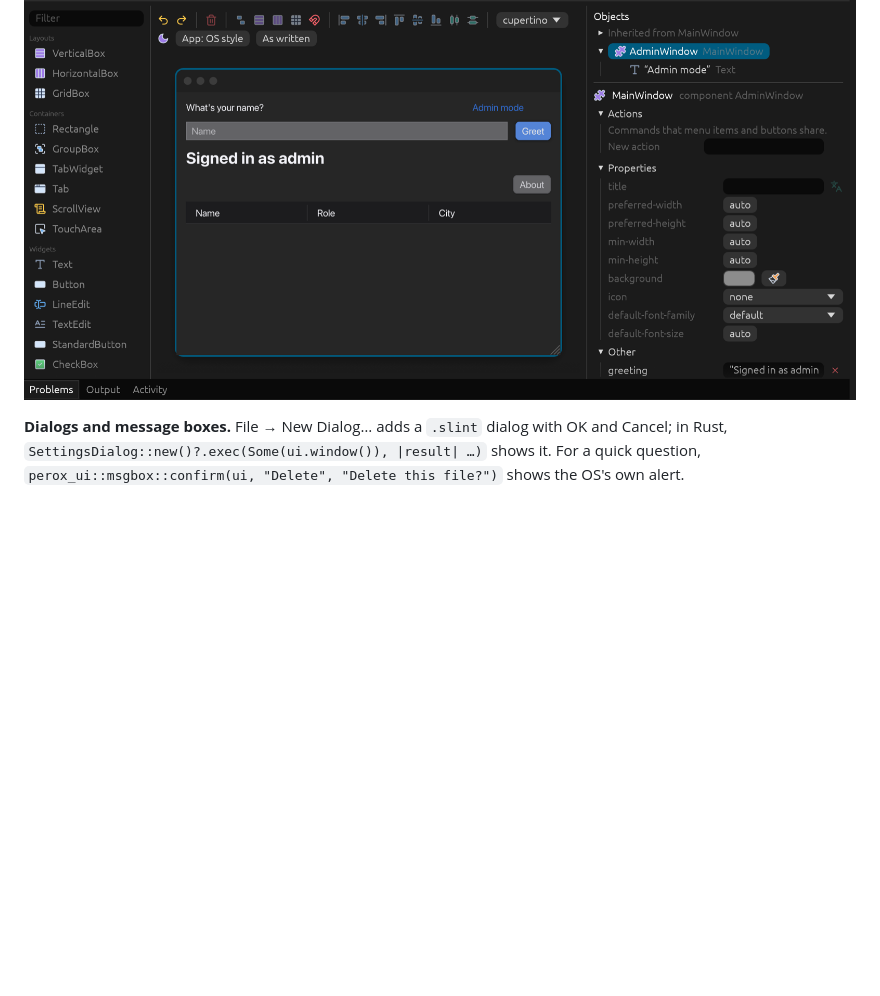
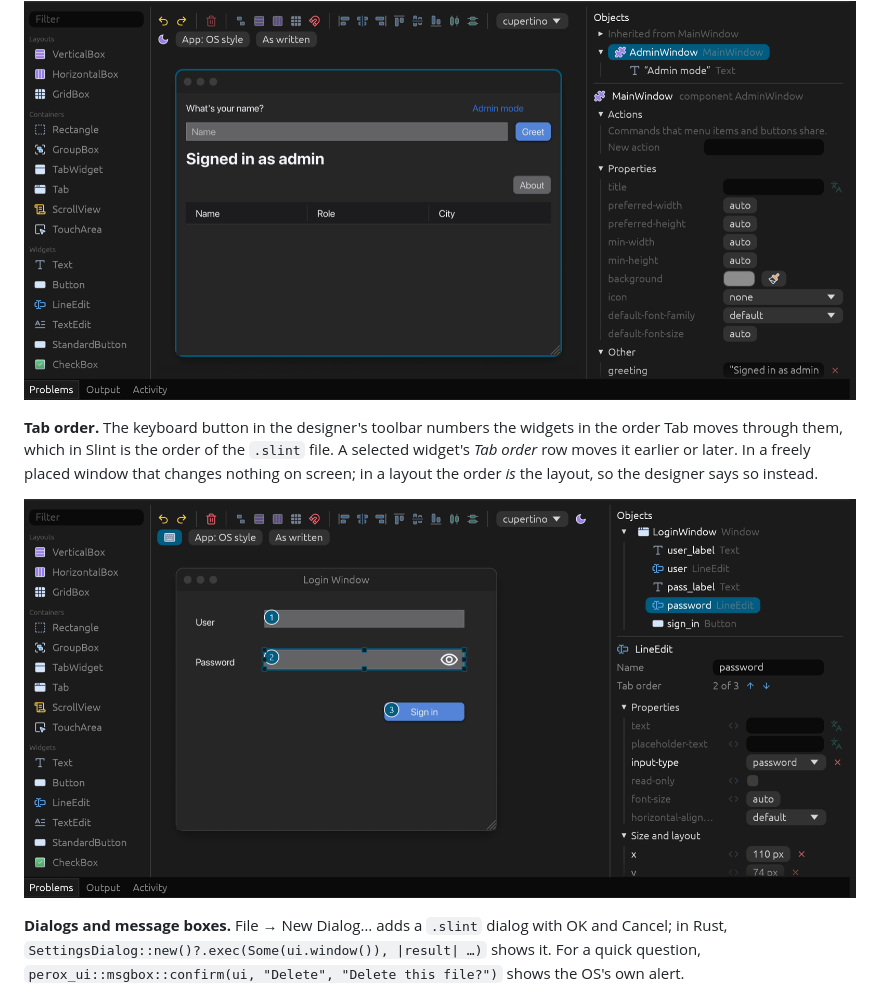
Before and after one commit to deveshrai/perox-tools, a Markdown page: README.md, the part around the change. Drawn GitHub-style; pictures changed too: docs/screenshots/tab-order.png (added); blank space fills up the shorter version.

```diff
--- a/README.md
+++ b/README.md
@@ -100,6 +100,13 @@ component's own properties and events, so the new form passes the base's on as
 `base_name`, `base_greet_clicked`, and so on.
 
 ![A form inheriting MainWindow, with a label of its own](docs/screenshots/inherited-form.png)
+
+**Tab order.** The keyboard button in the designer's toolbar numbers the widgets in the
+order Tab moves through them, which in Slint is the order of the `.slint` file. A selected
+widget's *Tab order* row moves it earlier or later. In a freely placed window that changes
+nothing on screen; in a layout the order *is* the layout, so the designer says so instead.
+
+![Tab order numbers on a login form](docs/screenshots/tab-order.png)
 
 **Dialogs and message boxes.** File → New Dialog… adds a `.slint` dialog with OK and
 Cancel; in Rust, `SettingsDialog::new()?.exec(Some(ui.window()), |result| …)` shows it.
```
Also changed, not shown: docs/mcp.md (+1 -1 lines), docs/roadmap.md (+1 -1 lines), 5 other files.
